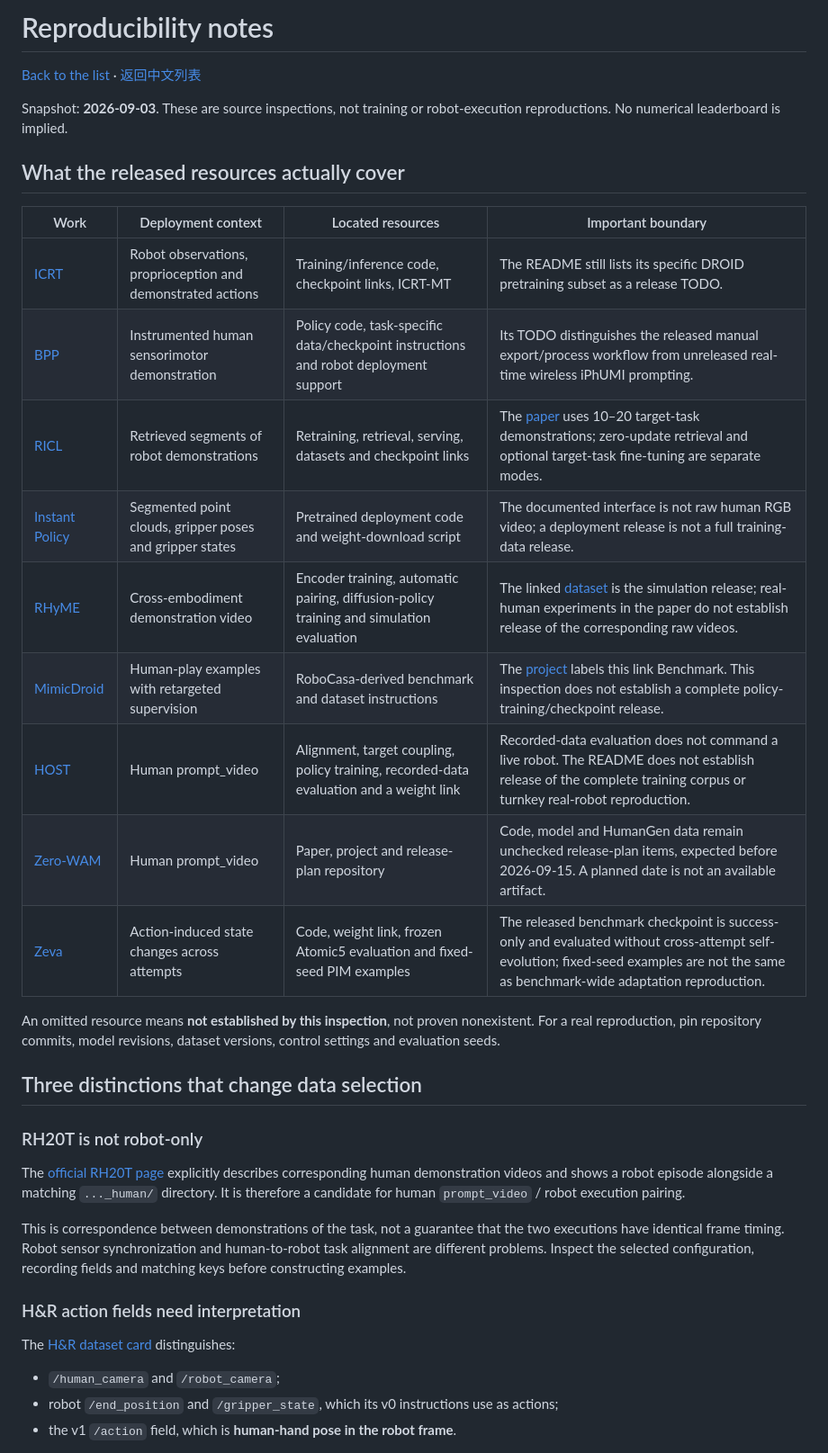
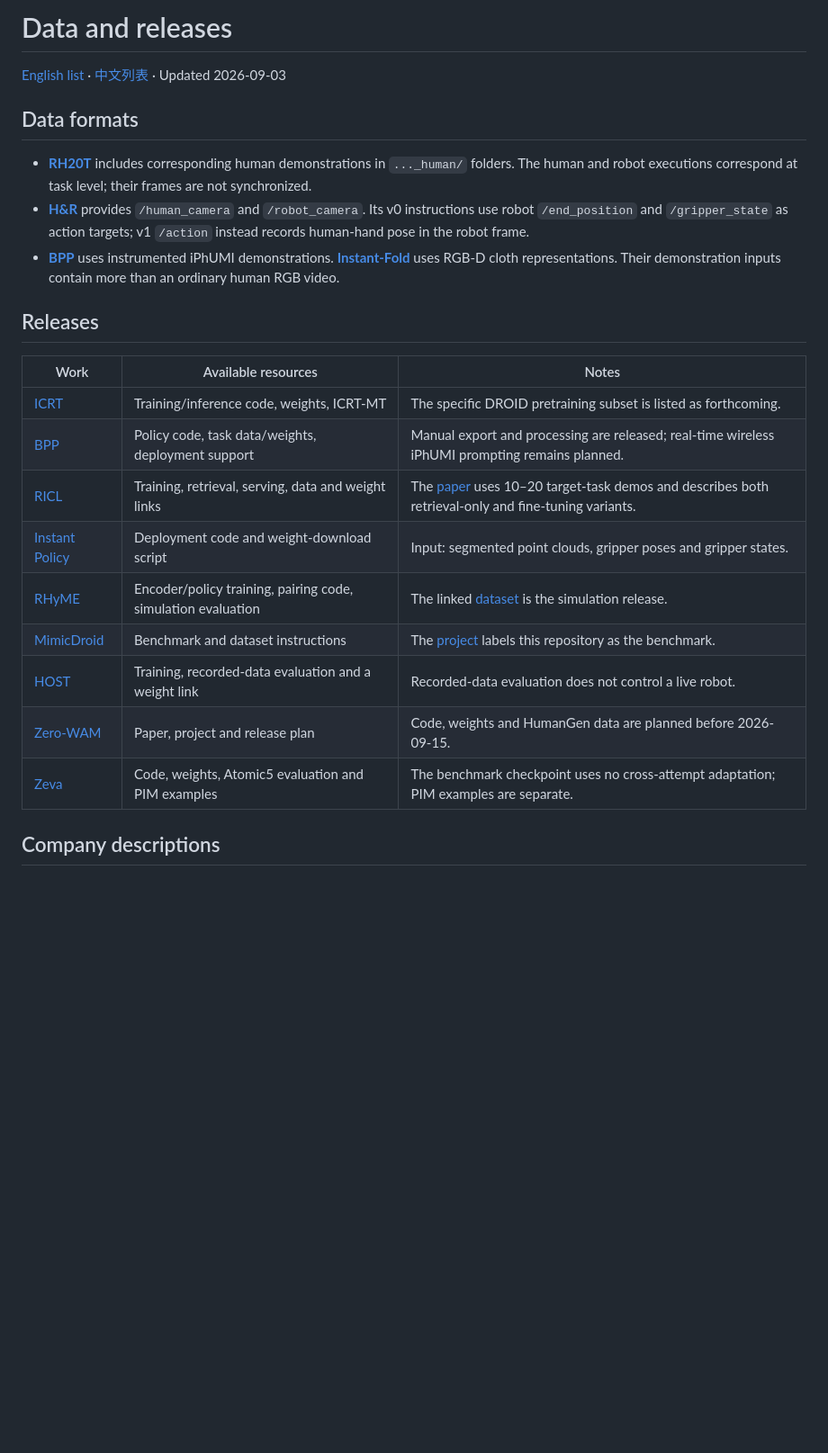
Before and after one commit to JethroJames/awesome-robots-icl, a Markdown page: notes/reproducibility.md, the part around one of its changes. Shown at 90% size. Drawn GitHub-style; blank space fills up the shorter version.

Commit message:
Condense data and release notes

```diff
--- a/notes/reproducibility.md
+++ b/notes/reproducibility.md
@@ -1,38 +1,26 @@
-# Reproducibility notes
+# Data and releases
 
-[Back to the list](../README.md) · [返回中文列表](../README_zh-CN.md)
+[English list](../README.md) · [中文列表](../README_zh-CN.md) · Updated 2026-09-03
 
-Snapshot: **2026-09-03**. These are source inspections, not training or robot-execution reproductions. No numerical leaderboard is implied.
+## Data formats
 
-## What the released resources actually cover
+- **[RH20T](https://rh20t.github.io/)** includes corresponding human demonstrations in `..._human/` folders. The human and robot executions correspond at task level; their frames are not synchronized.
+- **[H&R](https://huggingface.co/datasets/dannyXSC/HumanAndRobot)** provides `/human_camera` and `/robot_camera`. Its v0 instructions use robot `/end_position` and `/gripper_state` as action targets; v1 `/action` instead records human-hand pose in the robot frame.
+- **[BPP](https://arxiv.org/abs/2606.30457)** uses instrumented iPhUMI demonstrations. **[Instant-Fold](https://instant-fold.github.io/)** uses RGB-D cloth representations. Their demonstration inputs contain more than an ordinary human RGB video.
 
-| Work | Deployment context | Located resources | Important boundary |
-| --- | --- | --- | --- |
-| [ICRT](https://github.com/Max-Fu/icrt) | Robot observations, proprioception and demonstrated actions | Training/inference code, checkpoint links, ICRT-MT | The README still lists its specific DROID pretraining subset as a release TODO. |
-| [BPP](https://github.com/real-stanford/behavior_prompting) | Instrumented human sensorimotor demonstration | Policy code, task-specific data/checkpoint instructions and robot deployment support | Its TODO distinguishes the released manual export/process workflow from unreleased real-time wireless iPhUMI prompting. |
-| [RICL](https://github.com/ricl-vla/ricl_openpi) | Retrieved segments of robot demonstrations | Retraining, retrieval, serving, datasets and checkpoint links | The [paper](https://proceedings.mlr.press/v305/sridhar25a.html) uses 10–20 target-task demonstrations; zero-update retrieval and optional target-task fine-tuning are separate modes. |
-| [Instant Policy](https://github.com/vv19/instant_policy) | Segmented point clouds, gripper poses and gripper states | Pretrained deployment code and weight-download script | The documented interface is not raw human RGB video; a deployment release is not a full training-data release. |
-| [RHyME](https://github.com/portal-cornell/rhyme) | Cross-embodiment demonstration video | Encoder training, automatic pairing, diffusion-policy training and simulation evaluation | The linked [dataset](https://huggingface.co/datasets/prithwishdan/RHyME) is the simulation release; real-human experiments in the paper do not establish release of the corresponding raw videos. |
-| [MimicDroid](https://github.com/UT-Austin-RPL/mimicdroid-robocasa) | Human-play examples with retargeted supervision | RoboCasa-derived benchmark and dataset instructions | The [project](https://ut-austin-rpl.github.io/MimicDroid/) labels this link Benchmark. This inspection does not establish a complete policy-training/checkpoint release. |
-| [HOST](https://github.com/CGuangyan-BIT/HOST) | Human prompt_video | Alignment, target coupling, policy training, recorded-data evaluation and a weight link | Recorded-data evaluation does not command a live robot. The README does not establish release of the complete training corpus or turnkey real-robot reproduction. |
-| [Zero-WAM](https://github.com/robbyant-research/Zero-WAM) | Human prompt_video | Paper, project and release-plan repository | Code, model and HumanGen data remain unchecked release-plan items, expected before 2026-09-15. A planned date is not an available artifact. |
-| [Zeva](https://github.com/air-embodied-brain/Zeva) | Action-induced state changes across attempts | Code, weight link, frozen Atomic5 evaluation and fixed-seed PIM examples | The released benchmark checkpoint is success-only and evaluated without cross-attempt self-evolution; fixed-seed examples are not the same as benchmark-wide adaptation reproduction. |
+## Releases
 
-An omitted resource means **not established by this inspection**, not proven nonexistent. For a real reproduction, pin repository commits, model revisions, dataset versions, control settings and evaluation seeds.
+| Work | Available resources | Notes |
+| --- | --- | --- |
+| [ICRT](https://github.com/Max-Fu/icrt) | Training/inference code, weights, ICRT-MT | The specific DROID pretraining subset is listed as forthcoming. |
+| [BPP](https://github.com/real-stanford/behavior_prompting) | Policy code, task data/weights, deployment support | Manual export and processing are released; real-time wireless iPhUMI prompting remains planned. |
+| [RICL](https://github.com/ricl-vla/ricl_openpi) | Training, retrieval, serving, data and weight links | The [paper](https://proceedings.mlr.press/v305/sridhar25a.html) uses 10–20 target-task demos and describes both retrieval-only and fine-tuning variants. |
+| [Instant Policy](https://github.com/vv19/instant_policy) | Deployment code and weight-download script | Input: segmented point clouds, gripper poses and gripper states. |
+| [RHyME](https://github.com/portal-cornell/rhyme) | Encoder/policy training, pairing code, simulation evaluation | The linked [dataset](https://huggingface.co/datasets/prithwishdan/RHyME) is the simulation release. |
+| [MimicDroid](https://github.com/UT-Austin-RPL/mimicdroid-robocasa) | Benchmark and dataset instructions | The [project](https://ut-austin-rpl.github.io/MimicDroid/) labels this repository as the benchmark. |
+| [HOST](https://github.com/CGuangyan-BIT/HOST) | Training, recorded-data evaluation and a weight link | Recorded-data evaluation does not control a live robot. |
+| [Zero-WAM](https://github.com/robbyant-research/Zero-WAM) | Paper, project and release plan | Code, weights and HumanGen data are planned before 2026-09-15. |
+| [Zeva](https://github.com/air-embodied-brain/Zeva) | Code, weights, Atomic5 evaluation and PIM examples | The benchmark checkpoint uses no cross-attempt adaptation; PIM examples are separate. |
 
-## Three distinctions that change data selection
+## Company descriptions
 
-### RH20T is not robot-only
-
-The [official RH20T page](https://rh20t.github.io/) explicitly describes corresponding human demonstration videos and shows a robot episode alongside a matching `..._human/` directory. It is therefore a candidate for human `prompt_video` / robot execution pairing.
-
-This is correspondence between demonstrations of the task, not a guarantee that the two executions have identical frame timing. Robot sensor synchronization and human-to-robot task alignment are different problems. Inspect the selected configuration, recording fields and matching keys before constructing examples.
-
-### H&R action fields need interpretation
-
-The [H&R dataset card](https://huggingface.co/datasets/dannyXSC/HumanAndRobot) distinguishes:
-
-- `/human_camera` and `/robot_camera`;
-- robot `/end_position` and `/gripper_state`, which its v0 instructions use as actions;
-- the v1 `/action` field, which is **human-hand pose in the robot frame**.
-
```
Also changed, not shown: other parts of notes/reproducibility.md (+2 -26 lines).
